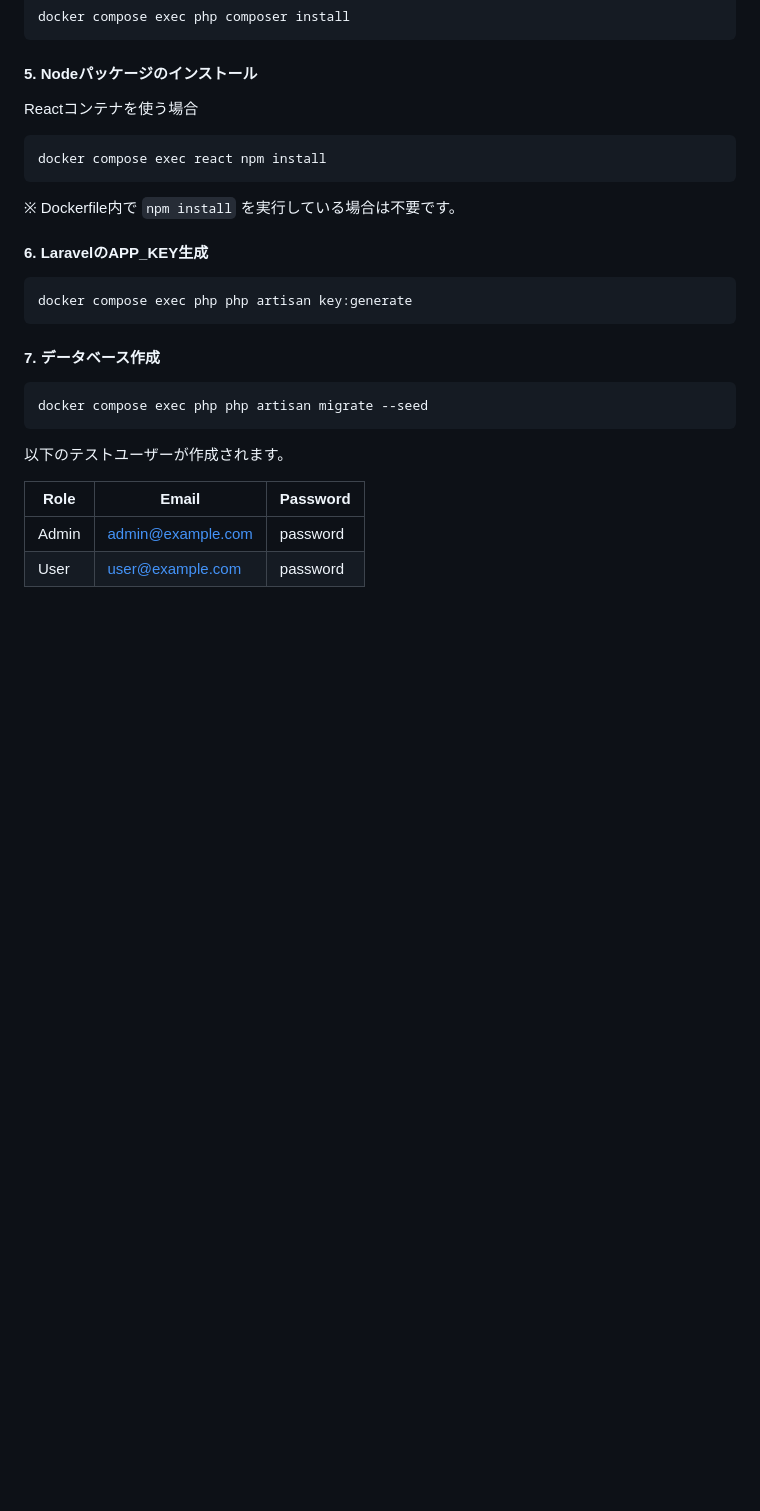
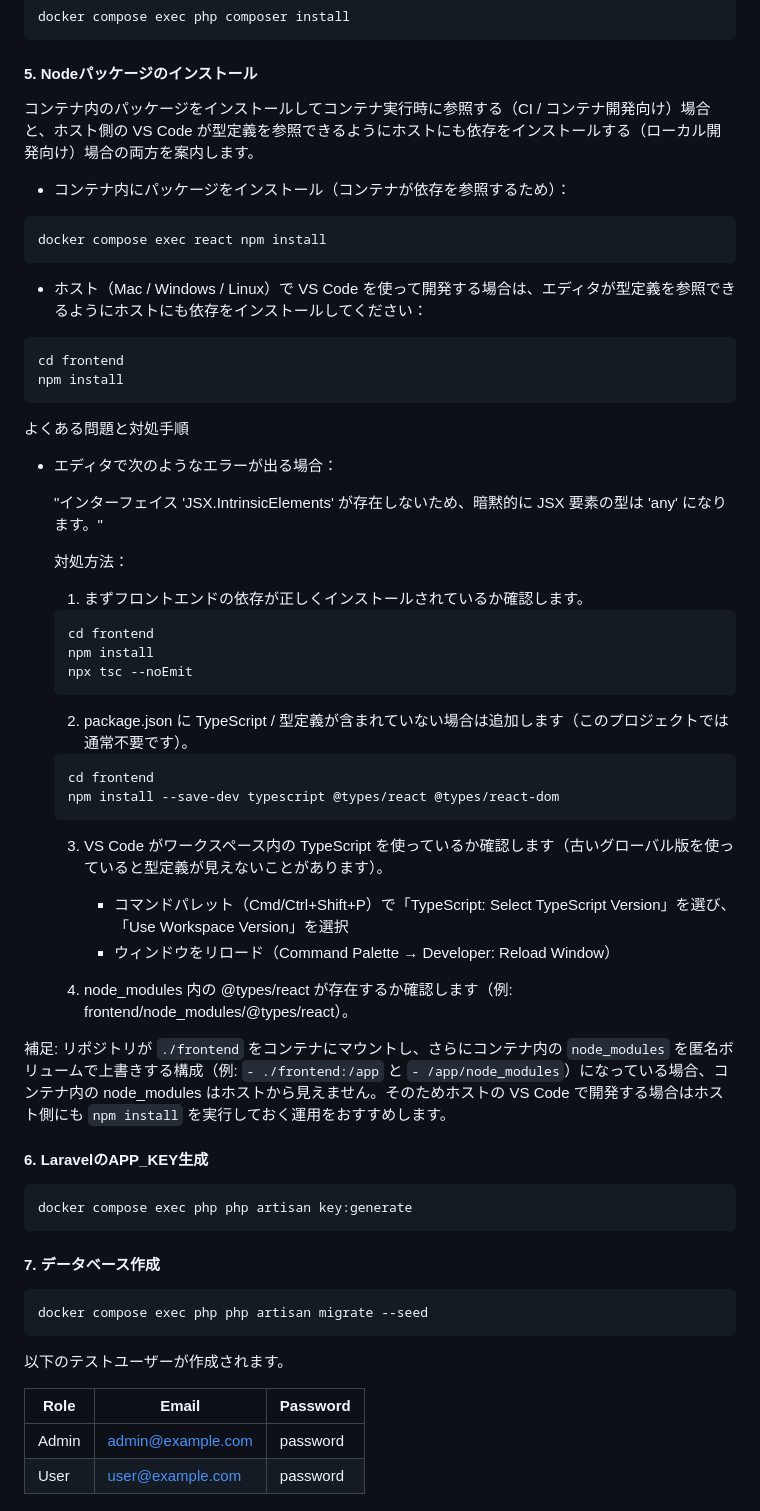
Before and after one commit to tetsumaru-tech/portfolio-react-admin-system, a Markdown page: README.md, the part around the change. Rendered like a GitHub page; blank space fills up the shorter version.

Commit message:
READMEにエディタ用の型参照のエラー回避手順を追加

````diff
--- a/README.md
+++ b/README.md
@@ -216,13 +216,50 @@ docker compose exec php composer install
 
 #### 5. Nodeパッケージのインストール
 
-Reactコンテナを使う場合
+コンテナ内のパッケージをインストールしてコンテナ実行時に参照する（CI / コンテナ開発向け）場合と、ホスト側の VS Code が型定義を参照できるようにホストにも依存をインストールする（ローカル開発向け）場合の両方を案内します。
+
+- コンテナ内にパッケージをインストール（コンテナが依存を参照するため）：
 
 ```bash
 docker compose exec react npm install
 ```
 
-※ Dockerfile内で `npm install` を実行している場合は不要です。
+- ホスト（Mac / Windows / Linux）で VS Code を使って開発する場合は、エディタが型定義を参照できるようにホストにも依存をインストールしてください：
+
+```bash
+cd frontend
+npm install
+```
+
+よくある問題と対処手順
+
+- エディタで次のようなエラーが出る場合：
+
+  "インターフェイス 'JSX.IntrinsicElements' が存在しないため、暗黙的に JSX 要素の型は 'any' になります。"
+
+  対処方法：
+  1. まずフロントエンドの依存が正しくインストールされているか確認します。
+
+  ```bash
+  cd frontend
+  npm install
+  npx tsc --noEmit
+  ```
+
+  2. package.json に TypeScript / 型定義が含まれていない場合は追加します（このプロジェクトでは通常不要です）。
+
+  ```bash
+  cd frontend
+  npm install --save-dev typescript @types/react @types/react-dom
+  ```
+
+  3. VS Code がワークスペース内の TypeScript を使っているか確認します（古いグローバル版を使っていると型定義が見えないことがあります）。
+     - コマンドパレット（Cmd/Ctrl+Shift+P）で「TypeScript: Select TypeScript Version」を選び、「Use Workspace Version」を選択
+     - ウィンドウをリロード（Command Palette → Developer: Reload Window）
+
+  4. node_modules 内の @types/react が存在するか確認します（例: frontend/node_modules/@types/react）。
+
+補足: リポジトリが `./frontend` をコンテナにマウントし、さらにコンテナ内の `node_modules` を匿名ボリュームで上書きする構成（例: `- ./frontend:/app` と `- /app/node_modules`）になっている場合、コンテナ内の node_modules はホストから見えません。そのためホストの VS Code で開発する場合はホスト側にも `npm install` を実行しておく運用をおすすめします。
 
 #### 6. LaravelのAPP_KEY生成
 
````
